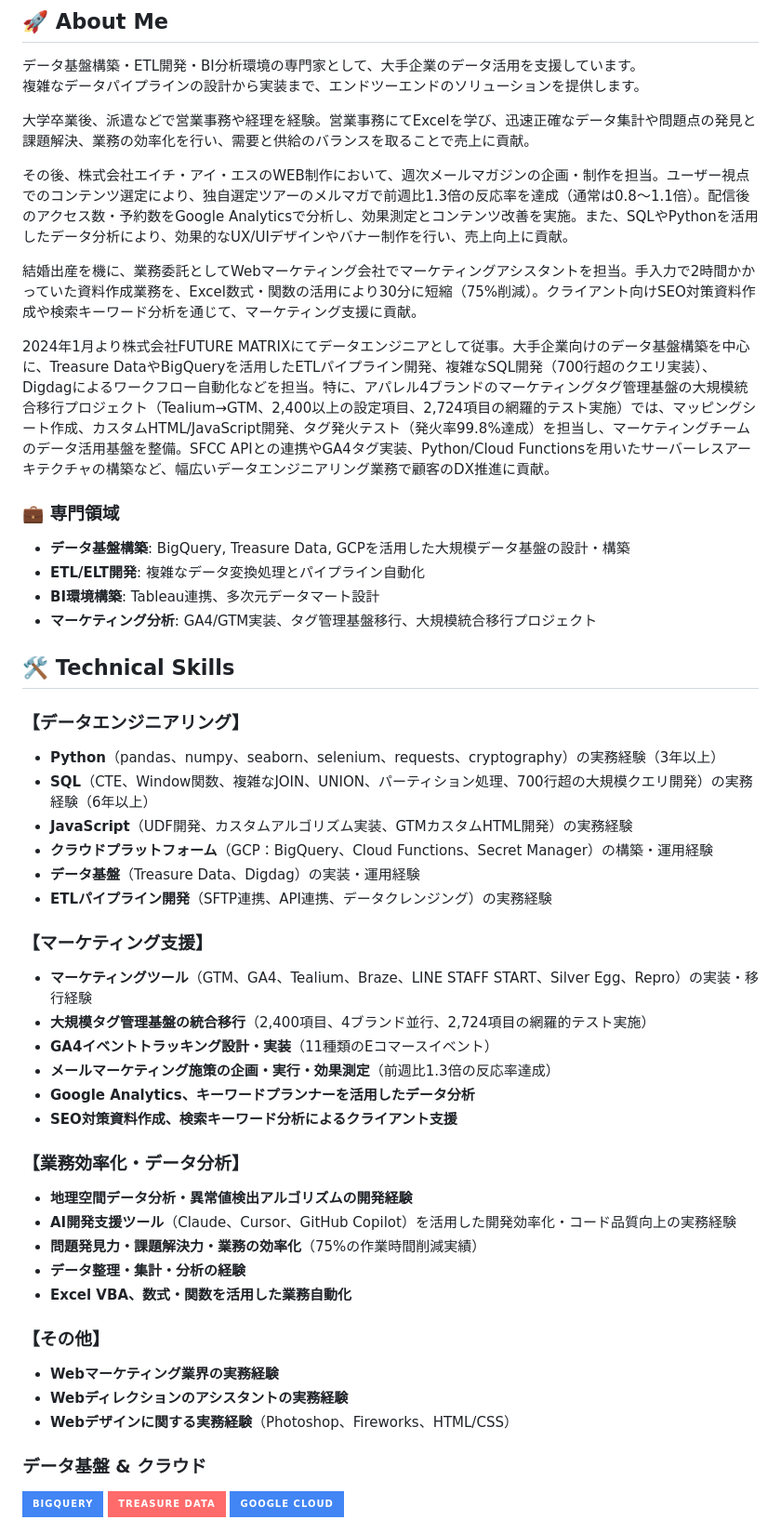
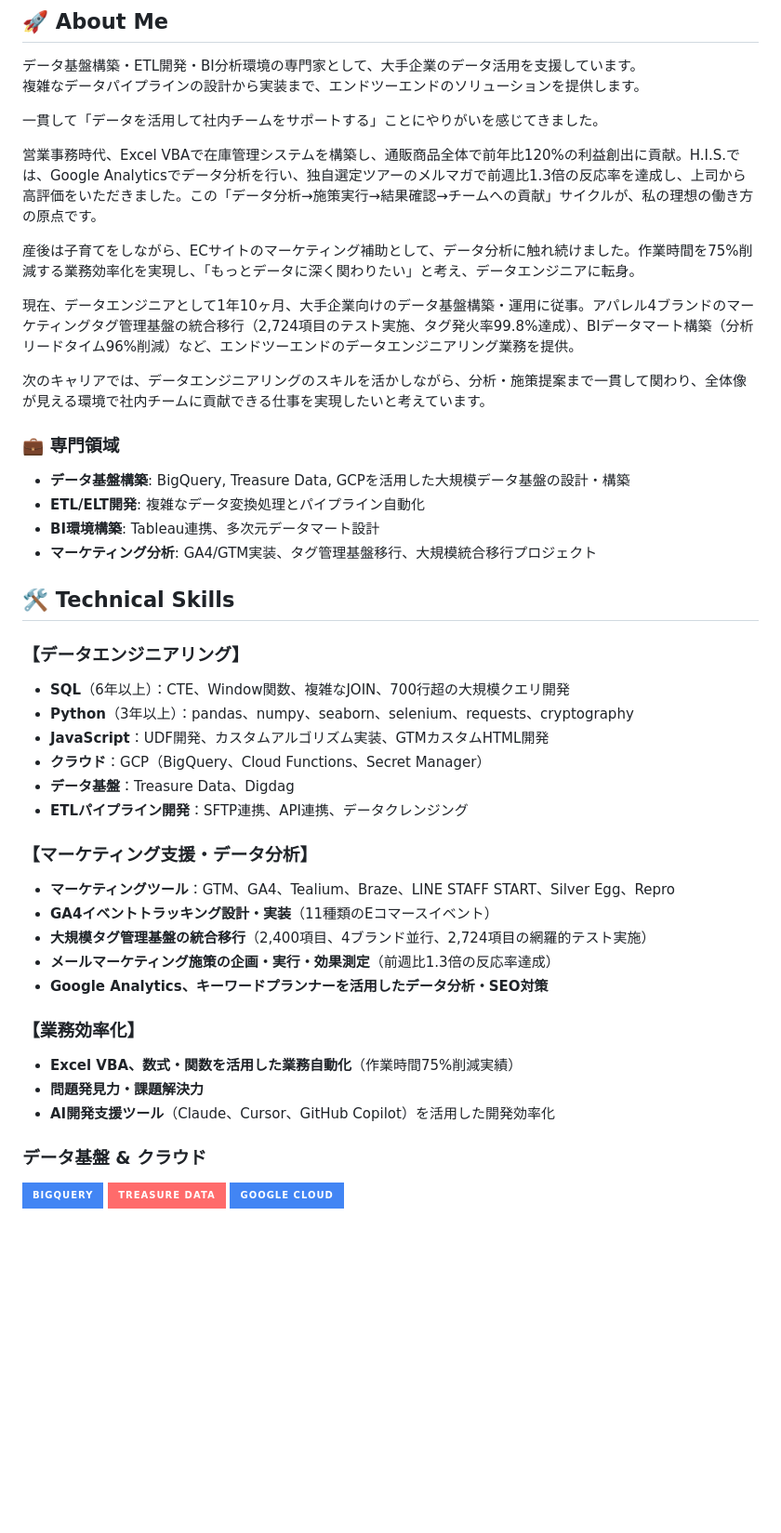
Before and after one commit to sato1046/sato1046.github.io, a Markdown page: README.md, the part around the change. Shown at 93% size. GitHub-like rendering; badges without logos; blank space fills up the shorter version.

```diff
--- a/README.md
+++ b/README.md
@@ -5,13 +5,15 @@
 データ基盤構築・ETL開発・BI分析環境の専門家として、大手企業のデータ活用を支援しています。
 複雑なデータパイプラインの設計から実装まで、エンドツーエンドのソリューションを提供します。
 
-大学卒業後、派遣などで営業事務や経理を経験。営業事務にてExcelを学び、迅速正確なデータ集計や問題点の発見と課題解決、業務の効率化を行い、需要と供給のバランスを取ることで売上に貢献。
+一貫して「データを活用して社内チームをサポートする」ことにやりがいを感じてきました。
 
-その後、株式会社エイチ・アイ・エスのWEB制作において、週次メールマガジンの企画・制作を担当。ユーザー視点でのコンテンツ選定により、独自選定ツアーのメルマガで前週比1.3倍の反応率を達成（通常は0.8〜1.1倍）。配信後のアクセス数・予約数をGoogle Analyticsで分析し、効果測定とコンテンツ改善を実施。また、SQLやPythonを活用したデータ分析により、効果的なUX/UIデザインやバナー制作を行い、売上向上に貢献。
+営業事務時代、Excel VBAで在庫管理システムを構築し、通販商品全体で前年比120%の利益創出に貢献。H.I.S.では、Google Analyticsでデータ分析を行い、独自選定ツアーのメルマガで前週比1.3倍の反応率を達成し、上司から高評価をいただきました。この「データ分析→施策実行→結果確認→チームへの貢献」サイクルが、私の理想の働き方の原点です。
 
-結婚出産を機に、業務委託としてWebマーケティング会社でマーケティングアシスタントを担当。手入力で2時間かかっていた資料作成業務を、Excel数式・関数の活用により30分に短縮（75%削減）。クライアント向けSEO対策資料作成や検索キーワード分析を通じて、マーケティング支援に貢献。
+産後は子育てをしながら、ECサイトのマーケティング補助として、データ分析に触れ続けました。作業時間を75%削減する業務効率化を実現し、「もっとデータに深く関わりたい」と考え、データエンジニアに転身。
 
-2024年1月より株式会社FUTURE MATRIXにてデータエンジニアとして従事。大手企業向けのデータ基盤構築を中心に、Treasure DataやBigQueryを活用したETLパイプライン開発、複雑なSQL開発（700行超のクエリ実装）、Digdagによるワークフロー自動化などを担当。特に、アパレル4ブランドのマーケティングタグ管理基盤の大規模統合移行プロジェクト（Tealium→GTM、2,400以上の設定項目、2,724項目の網羅的テスト実施）では、マッピングシート作成、カスタムHTML/JavaScript開発、タグ発火テスト（発火率99.8%達成）を担当し、マーケティングチームのデータ活用基盤を整備。SFCC APIとの連携やGA4タグ実装、Python/Cloud Functionsを用いたサーバーレスアーキテクチャの構築など、幅広いデータエンジニアリング業務で顧客のDX推進に貢献。
+現在、データエンジニアとして1年10ヶ月、大手企業向けのデータ基盤構築・運用に従事。アパレル4ブランドのマーケティングタグ管理基盤の統合移行（2,724項目のテスト実施、タグ発火率99.8%達成）、BIデータマート構築（分析リードタイム96%削減）など、エンドツーエンドのデータエンジニアリング業務を提供。
+
+次のキャリアでは、データエンジニアリングのスキルを活かしながら、分析・施策提案まで一貫して関わり、全体像が見える環境で社内チームに貢献できる仕事を実現したいと考えています。
 
 ### 💼 専門領域
 - **データ基盤構築**: BigQuery, Treasure Data, GCPを活用した大規模データ基盤の設計・構築
@@ -22,32 +24,24 @@
 ## 🛠️ Technical Skills
 
 ### 【データエンジニアリング】
-- **Python**（pandas、numpy、seaborn、selenium、requests、cryptography）の実務経験（3年以上）
-- **SQL**（CTE、Window関数、複雑なJOIN、UNION、パーティション処理、700行超の大規模クエリ開発）の実務経験（6年以上）
-- **JavaScript**（UDF開発、カスタムアルゴリズム実装、GTMカスタムHTML開発）の実務経験
-- **クラウドプラットフォーム**（GCP：BigQuery、Cloud Functions、Secret Manager）の構築・運用経験
-- **データ基盤**（Treasure Data、Digdag）の実装・運用経験
-- **ETLパイプライン開発**（SFTP連携、API連携、データクレンジング）の実務経験
+- **SQL**（6年以上）：CTE、Window関数、複雑なJOIN、700行超の大規模クエリ開発
+- **Python**（3年以上）：pandas、numpy、seaborn、selenium、requests、cryptography
+- **JavaScript**：UDF開発、カスタムアルゴリズム実装、GTMカスタムHTML開発
+- **クラウド**：GCP（BigQuery、Cloud Functions、Secret Manager）
+- **データ基盤**：Treasure Data、Digdag
+- **ETLパイプライン開発**：SFTP連携、API連携、データクレンジング
 
-### 【マーケティング支援】
-- **マーケティングツール**（GTM、GA4、Tealium、Braze、LINE STAFF START、Silver Egg、Repro）の実装・移行経験
+### 【マーケティング支援・データ分析】
+- **マーケティングツール**：GTM、GA4、Tealium、Braze、LINE STAFF START、Silver Egg、Repro
+- **GA4イベントトラッキング設計・実装**（11種類のEコマースイベント）
 - **大規模タグ管理基盤の統合移行**（2,400項目、4ブランド並行、2,724項目の網羅的テスト実施）
-- **GA4イベントトラッキング設計・実装**（11種類のEコマースイベント）
 - **メールマーケティング施策の企画・実行・効果測定**（前週比1.3倍の反応率達成）
-- **Google Analytics、キーワードプランナーを活用したデータ分析**
-- **SEO対策資料作成、検索キーワード分析によるクライアント支援**
+- **Google Analytics、キーワードプランナーを活用したデータ分析・SEO対策**
 
-### 【業務効率化・データ分析】
-- **地理空間データ分析・異常値検出アルゴリズムの開発経験**
-- **AI開発支援ツール**（Claude、Cursor、GitHub Copilot）を活用した開発効率化・コード品質向上の実務経験
-- **問題発見力・課題解決力・業務の効率化**（75%の作業時間削減実績）
-- **データ整理・集計・分析の経験**
-- **Excel VBA、数式・関数を活用した業務自動化**
-
-### 【その他】
-- **Webマーケティング業界の実務経験**
-- **Webディレクションのアシスタントの実務経験**
-- **Webデザインに関する実務経験**（Photoshop、Fireworks、HTML/CSS）
+### 【業務効率化】
+- **Excel VBA、数式・関数を活用した業務自動化**（作業時間75%削減実績）
+- **問題発見力・課題解決力**
+- **AI開発支援ツール**（Claude、Cursor、GitHub Copilot）を活用した開発効率化
 
 ### データ基盤 & クラウド
 ![BigQuery](https://img.shields.io/badge/BigQuery-4285F4?style=for-the-badge&logo=google-cloud&logoColor=white)
```
